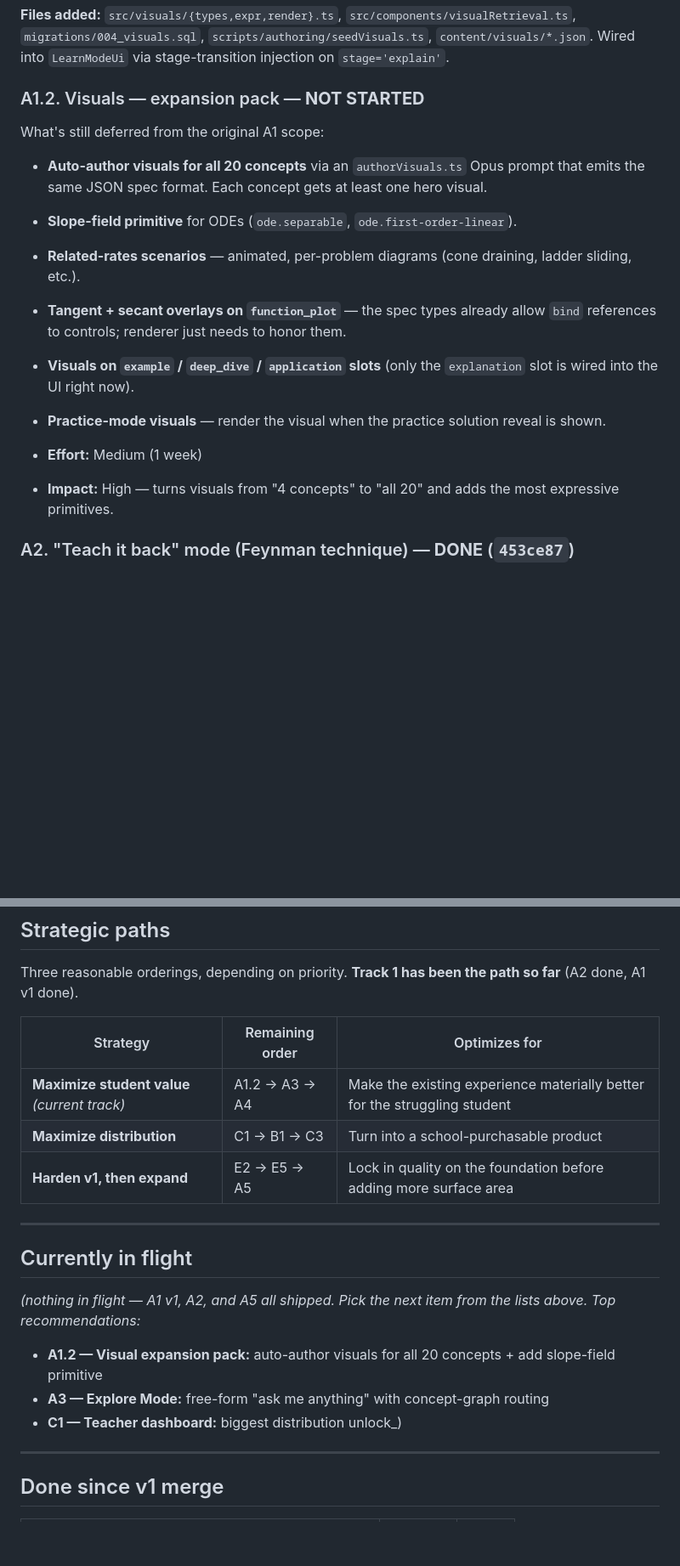
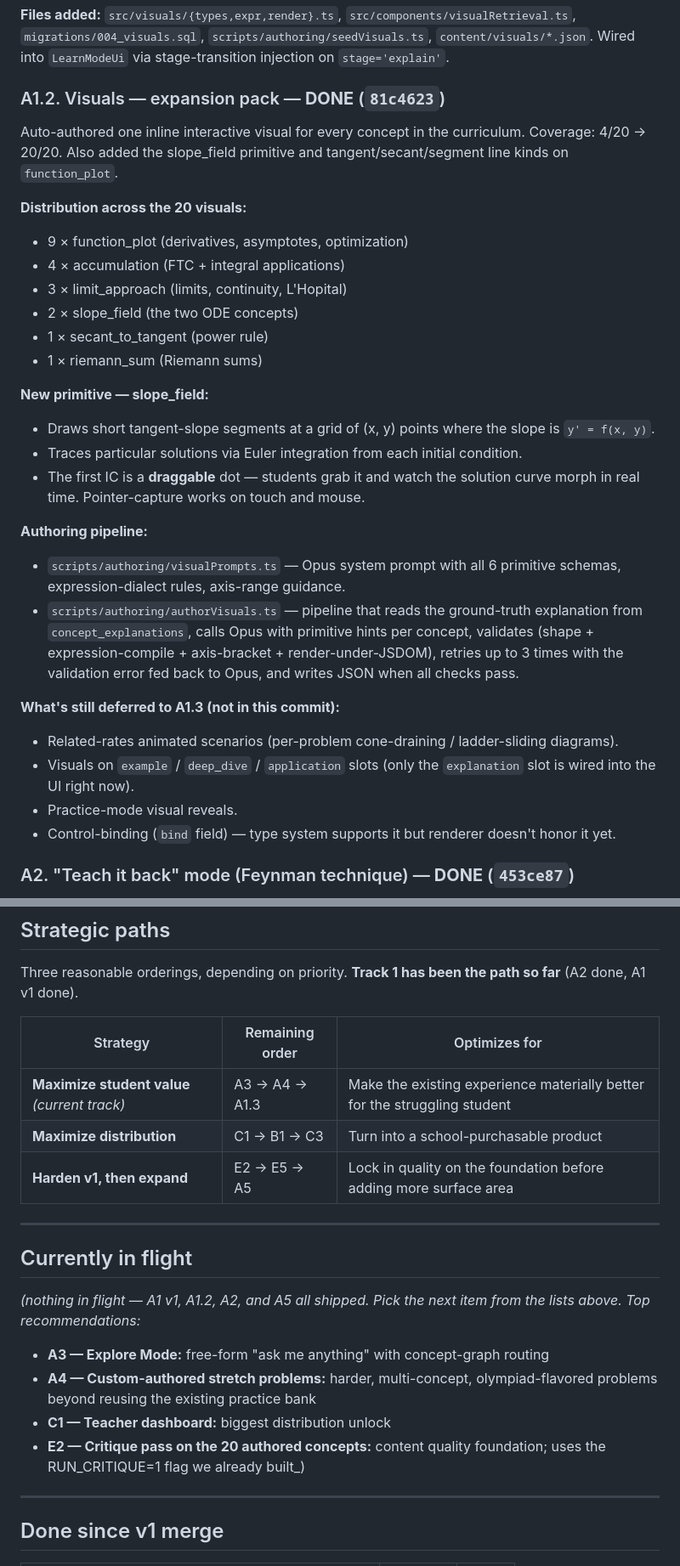
Before and after one commit to meghahonna/CalcuLearn, a Markdown page: ROADMAP.md, 2 parts joined by grey strips. Shown at 85% size. Rendered like a GitHub page; blank space fills up the shorter version.

Commit message:
docs(roadmap): mark A1.2 done; refresh next-step suggestions

```diff
--- a/ROADMAP.md
+++ b/ROADMAP.md
@@ -54,25 +54,45 @@ sliders / segmented toggles. Zero external deps.
 `scripts/authoring/seedVisuals.ts`, `content/visuals/*.json`. Wired
 into `LearnModeUi` via stage-transition injection on `stage='explain'`.
 
-### A1.2. Visuals — expansion pack — **NOT STARTED**
+### A1.2. Visuals — expansion pack — **DONE** (`81c4623`)
 
-What's still deferred from the original A1 scope:
-- **Auto-author visuals for all 20 concepts** via an `authorVisuals.ts`
-  Opus prompt that emits the same JSON spec format. Each concept gets at
-  least one hero visual.
-- **Slope-field primitive** for ODEs (`ode.separable`, `ode.first-order-linear`).
-- **Related-rates scenarios** — animated, per-problem diagrams (cone draining,
-  ladder sliding, etc.).
-- **Tangent + secant overlays on `function_plot`** — the spec types already
-  allow `bind` references to controls; renderer just needs to honor them.
-- **Visuals on `example` / `deep_dive` / `application` slots** (only the
+Auto-authored one inline interactive visual for every concept in the
+curriculum. Coverage: 4/20 → 20/20. Also added the slope_field primitive
+and tangent/secant/segment line kinds on `function_plot`.
+
+**Distribution across the 20 visuals:**
+- 9 × function_plot (derivatives, asymptotes, optimization)
+- 4 × accumulation (FTC + integral applications)
+- 3 × limit_approach (limits, continuity, L'Hopital)
+- 2 × slope_field (the two ODE concepts)
+- 1 × secant_to_tangent (power rule)
+- 1 × riemann_sum (Riemann sums)
+
+**New primitive — slope_field:**
+- Draws short tangent-slope segments at a grid of (x, y) points where
+  the slope is `y' = f(x, y)`.
+- Traces particular solutions via Euler integration from each initial
+  condition.
+- The first IC is a **draggable** dot — students grab it and watch the
+  solution curve morph in real time. Pointer-capture works on touch and mouse.
+
+**Authoring pipeline:**
+- `scripts/authoring/visualPrompts.ts` — Opus system prompt with all 6
+  primitive schemas, expression-dialect rules, axis-range guidance.
+- `scripts/authoring/authorVisuals.ts` — pipeline that reads the
+  ground-truth explanation from `concept_explanations`, calls Opus with
+  primitive hints per concept, validates (shape + expression-compile +
+  axis-bracket + render-under-JSDOM), retries up to 3 times with the
+  validation error fed back to Opus, and writes JSON when all checks pass.
+
+**What's still deferred to A1.3 (not in this commit):**
+- Related-rates animated scenarios (per-problem cone-draining /
+  ladder-sliding diagrams).
+- Visuals on `example` / `deep_dive` / `application` slots (only the
   `explanation` slot is wired into the UI right now).
-- **Practice-mode visuals** — render the visual when the practice solution
-  reveal is shown.
-
-- **Effort:** Medium (1 week)
-- **Impact:** High — turns visuals from "4 concepts" to "all 20" and adds
-  the most expressive primitives.
+- Practice-mode visual reveals.
+- Control-binding (`bind` field) — type system supports it but renderer
+  doesn't honor it yet.
 
 ### A2. "Teach it back" mode (Feynman technique) — **DONE** (`453ce87`)
 Student explains a concept in their own words; SLM probes their explanation
@@ -318,7 +338,7 @@ the path so far** (A2 done, A1 v1 done).
 
 | Strategy | Remaining order | Optimizes for |
 |---|---|---|
-| **Maximize student value** _(current track)_ | A1.2 → A3 → A4 | Make the existing experience materially better for the struggling student |
+| **Maximize student value** _(current track)_ | A3 → A4 → A1.3 | Make the existing experience materially better for the struggling student |
 | **Maximize distribution** | C1 → B1 → C3 | Turn into a school-purchasable product |
 | **Harden v1, then expand** | E2 → E5 → A5 | Lock in quality on the foundation before adding more surface area |
 
@@ -326,12 +346,14 @@ the path so far** (A2 done, A1 v1 done).
 
 ## Currently in flight
 
-_(nothing in flight — A1 v1, A2, and A5 all shipped. Pick the next
-item from the lists above. Top recommendations:_
-- **A1.2 — Visual expansion pack:** auto-author visuals for all 20 concepts +
-  add slope-field primitive
+_(nothing in flight — A1 v1, A1.2, A2, and A5 all shipped. Pick the
+next item from the lists above. Top recommendations:_
 - **A3 — Explore Mode:** free-form "ask me anything" with concept-graph routing
-- **C1 — Teacher dashboard:** biggest distribution unlock_)
+- **A4 — Custom-authored stretch problems:** harder, multi-concept,
+  olympiad-flavored problems beyond reusing the existing practice bank
+- **C1 — Teacher dashboard:** biggest distribution unlock
+- **E2 — Critique pass on the 20 authored concepts:** content quality
+  foundation; uses the RUN_CRITIQUE=1 flag we already built_)
 
 ---
 
```
Also changed, not shown: other parts of ROADMAP.md (+5 -0 lines).
